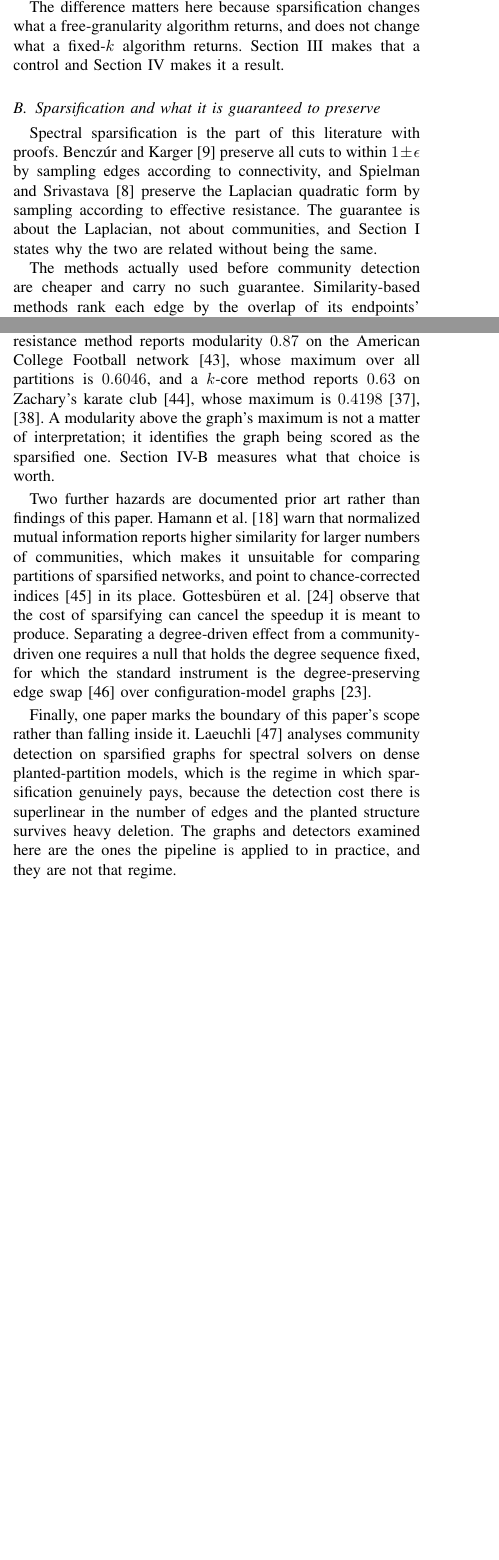
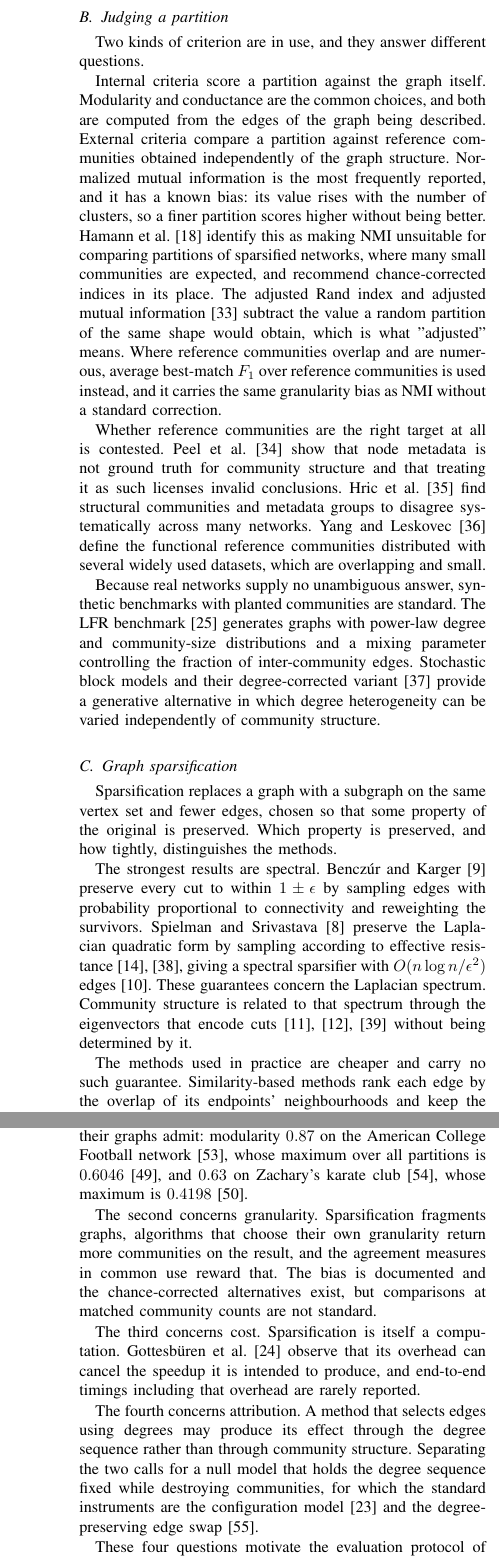
Before and after one commit to mdindoost/community_detection_spectral, a LaTeX paper (Paper_materials/v3/main.tex, which reads Paper_materials/v3/sections/02_background.tex): two parts of the columns of pages 3 and 4 of 14 before the commit and two parts of the columns of pages 4 and 5 of 15 after it, joined at a grey line, cut at the place of the change, the shorter picture padded with empty space. Compiled offline with pdfLaTeX.

Commit message:
Section 2 rewritten: background in the field's voice, not the paper's
Mohammad's read was right and it was measurable. The first draft was narration
with citations attached: "this paper" six times in 1514 words, six forward
references to our own sections, three of five subsections opening by framing the
field in terms of our claim, two closing by pointing at our results, and the D1
paragraph ending on a verdict sentence. It also cited eq:modularity on page 3
when that equation was defined on page 5, in Section 3.

Rewritten to five rules: no forward references except one closing pointer;
modularity defined here where it is background, with Section 3 now referring back
to it; each subsection opens with the field and closes with what is unsettled;
the D1 arithmetic stated as fact and stopped, since 4.2 owns the verdict;
selective rather than survey, because breadth is where Chen et al. beat us.

  "this paper" in prose        6 -> 0 (the one hit is in the header comment)
  forward references           6 -> 1
  words                     1514 -> 1822
  references printed          47 -> 55

Six subsections now, and three carry background the paper genuinely lacked. B,
Judging a partition, lays out internal versus external criteria, the granularity
bias of NMI and the chance-corrected alternatives, the contested status of
reference communities (Peel, Hric, Yang and Leskovec, all sitting uncited in
refs.bib until now), and the LFR and block-model benchmarks that Section 4 uses
and nothing introduced. D, Redundancy in real networks, states the metric-backbone
result as an empirical regularity with a formal counterpart rather than as our
second condition. F, Open methodological questions, presents the four questions
the literature itself has raised and answered inconsistently, and ends on the one
sentence that points forward.

eq:modularity moves from 3.1 to 2.1, so equations now appear in order: modularity
is (1) in Section 2, transfer and self are (2) and (3) in Section 3. Section 3
loses nine lines and references the definition instead.

Compiles clean, no overfull boxes, style greps clean, no [?] markers.

Co-Authored-By: Claude Opus 5 (1M context) <noreply@anthropic.com>
Claude-Session: https://claude.ai/code/session_01F5yLmJ6PV7Cikxp17Wyn48

```diff
--- a/Paper_materials/v3/sections/02_background.tex
+++ b/Paper_materials/v3/sections/02_background.tex
@@ -50,5 +61 @@ count follows from an inflation parameter rather than from a requested $k$.
 
-The difference matters here because sparsification changes what a
-free-granularity algorithm returns, and does not change what a fixed-$k$
-algorithm returns. Section~\ref{sec:protocol} makes that a control and
-Section~\ref{sec:experiments} makes it a result.
@@ -55,14 +66,57 @@ Section~\ref{sec:experiments} makes it a result.
 
-\subsection{Sparsification and what it is guaranteed to preserve}
+\subsection{Judging a partition}\label{sec:background:eval}
 
-Spectral sparsification is the part of this literature with proofs. Benczúr and
-Karger~\cite{benczur2015randomized} preserve all cuts to within $1 \pm \epsilon$
-by sampling edges according to connectivity, and Spielman and
-Srivastava~\cite{spielman2008graph} preserve the Laplacian quadratic form by
-sampling according to effective resistance. The guarantee is about the Laplacian,
-not about communities, and Section~\ref{sec:intro} states why the two are related
-without being the same.
+Two kinds of criterion are in use, and they answer different questions.
 
-The methods actually used before community detection are cheaper and carry no
-such guarantee. Similarity-based methods rank each edge by the overlap of its
-endpoints' neighbourhoods, as in the local sparsification of Satuluri et
+Internal criteria score a partition against the graph itself. Modularity and
+conductance are the common choices, and both are computed from the edges of the
+graph being described. External criteria compare a partition against reference
+communities obtained independently of the graph structure. Normalized mutual
+information is the most frequently reported, and it has a known bias: its value
+rises with the number of clusters, so a finer partition scores higher without
+being better. Hamann et al.~\cite{hamann2016structure} identify this as making
+NMI unsuitable for comparing partitions of sparsified networks, where many small
+communities are expected, and recommend chance-corrected indices in its place.
+The adjusted Rand index and adjusted mutual
+information~\cite{vinh2010information} subtract the value a random partition of
+the same shape would obtain, which is what "adjusted" means. Where reference
+communities overlap and are numerous, average best-match $F_1$ over reference
+communities is used instead, and it carries the same granularity bias as NMI
+without a standard correction.
+
+Whether reference communities are the right target at all is contested.
+Peel et al.~\cite{peel2017ground} show that node metadata is not ground truth for
+community structure and that treating it as such licenses invalid conclusions.
+Hric et al.~\cite{hric2014community} find structural communities and
+metadata groups to disagree systematically across many networks. Yang and
+Leskovec~\cite{yang2012defining} define the functional reference communities
+distributed with several widely used datasets, which are overlapping and small.
+
+Because real networks supply no unambiguous answer, synthetic benchmarks with
+planted communities are standard. The LFR benchmark~\cite{lancichinetti2008benchmark}
+generates graphs with power-law degree and community-size distributions and a
+mixing parameter controlling the fraction of inter-community edges. Stochastic
+block models and their degree-corrected variant~\cite{karrer2011stochastic}
+provide a generative alternative in which degree heterogeneity can be varied
+independently of community structure.
+
+\subsection{Graph sparsification}\label{sec:background:spars}
+
+Sparsification replaces a graph with a subgraph on the same vertex set and fewer
+edges, chosen so that some property of the original is preserved. Which property
+is preserved, and how tightly, distinguishes the methods.
+
+The strongest results are spectral. Bencz\'ur and
+Karger~\cite{benczur2015randomized} preserve every cut to within $1 \pm \epsilon$
+by sampling edges with probability proportional to connectivity and reweighting
+the survivors. Spielman and Srivastava~\cite{spielman2008graph} preserve the
+Laplacian quadratic form by sampling according to effective
+resistance~\cite{lovasz1993random, doyle1984random}, giving a spectral sparsifier
+with $O(n \log n / \epsilon^2)$ edges~\cite{spielman2014nearly}. These guarantees
+concern the Laplacian spectrum. Community structure is related to that spectrum
+through the eigenvectors that encode cuts~\cite{von2007tutorial,
+shi2000normalized, newman2013spectral} without being determined by it.
+
+The methods used in practice are cheaper and carry no such guarantee.
+Similarity-based methods rank each edge by the overlap of its endpoints'
+neighbourhoods and keep the highest, as in the local sparsification of Satuluri
@@ -78 +134,2 @@ implementations that are now distributed in standard graph libraries.
 
+Sparsification sits inside a wider family of graph reduction techniques that also
@@ -90 +143,2 @@ of it as an evaluation target.
 
+\subsection{Redundancy in real networks}\label{sec:background:redundancy}
@@ -92 +145,2 @@ of it as an evaluation target.
 
+That a graph can lose most of its edges and keep its structure is an empirical
@@ -101,0 +152 @@ broad class of weighted random graphs with communities.
+Dreveton et al.~\cite{dreveton2024metric} prove that deleting every edge outside
@@ -102 +155,2 @@ broad class of weighted random graphs with communities.
 
+A parallel line asks the same question of sampling rather than of pruning.
@@ -109,3 +161,6 @@ correlate, and that degree heterogeneity is not a correlate at all.
+of community structure rather than preserve it. How much redundancy a particular
+graph carries, and how to measure it before deciding to sparsify, is not settled.
 
-\subsection{Sparsify, then detect}
+\subsection{Sparsifying before detecting communities}\label{sec:background:pipeline}
 
+Satuluri et al.~\cite{satuluri2011local} proposed sparsifying a graph before
@@ -117,5 +170,6 @@ take $k$ as an input.
+input.
 
-The practice spread. Reference implementations entered graph
+The pipeline was adopted and extended. Reference implementations entered graph
 libraries~\cite{hamann2016structure}, sparsification was applied before community
 detection at industrial scale~\cite{satuluri2020simclusters}, generative models
 were trained to produce the subgraph~\cite{wu2020gsgan}, and triangle-aware
@@ -138 +189,2 @@ as well as edges.
+deletion.
 
@@ -155,3 +195,0 @@ sparsify-then-detect papers report objective values that exceed what their graph
-admit: an effective-resistance method reports modularity $0.87$ on the American
-College Football network~\cite{girvan2002community}, whose maximum over all
-partitions is $0.6046$, and a $k$-core method reports $0.63$ on Zachary's karate
@@ -158,25 +205,27 @@ partitions is $0.6046$, and a $k$-core method reports $0.63$ on Zachary's karate
+sparsify-then-detect papers report objective values above what their graphs
+admit: modularity $0.87$ on the American College Football
+network~\cite{girvan2002community}, whose maximum over all partitions is
+$0.6046$~\cite{pari2026effective}, and $0.63$ on Zachary's karate
 club~\cite{zachary1977information}, whose maximum is
-$0.4198$~\cite{pari2026effective, setiadi2025community}. A modularity above the
-graph's maximum is not a matter of interpretation; it identifies the graph being
-scored as the sparsified one. Section~\ref{sec:experiments:accounting} measures
-what that choice is worth.
+$0.4198$~\cite{setiadi2025community}.
 
-Two further hazards are documented prior art rather than findings of this paper.
-Hamann et al.~\cite{hamann2016structure} warn that normalized mutual information
-reports higher similarity for larger numbers of communities, which makes it
-unsuitable for comparing partitions of sparsified networks, and point to
-chance-corrected indices~\cite{vinh2010information} in its place. Gottesb\"{u}ren
-et al.~\cite{gottesburen2025linear} observe that the cost of sparsifying can
-cancel the speedup it is meant to produce. Separating a degree-driven effect from
-a community-driven one requires a null that holds the degree sequence fixed, for
-which the standard instrument is the degree-preserving edge
-swap~\cite{maslov2002specificity} over configuration-model
-graphs~\cite{molloy1995critical}.
+The second concerns granularity. Sparsification fragments graphs, algorithms that
+choose their own granularity return more communities on the result, and the
+agreement measures in common use reward that. The bias is documented and the
+chance-corrected alternatives exist, but comparisons at matched community counts
+are not standard.
 
-Finally, one paper marks the boundary of this paper's scope rather than falling
-inside it. Laeuchli~\cite{laeuchli2020fast} analyses community detection on
-sparsified graphs for spectral solvers on dense planted-partition models, which
-is the regime in which sparsification genuinely pays, because the detection cost
-there is superlinear in the number of edges and the planted structure survives
-heavy deletion. The graphs and detectors examined here are the ones the pipeline
-is applied to in practice, and they are not that regime.
+The third concerns cost. Sparsification is itself a computation.
+Gottesb\"{u}ren et al.~\cite{gottesburen2025linear} observe that its overhead can
+cancel the speedup it is intended to produce, and end-to-end timings including
+that overhead are rarely reported.
+
+The fourth concerns attribution. A method that selects edges using degrees may
+produce its effect through the degree sequence rather than through community
+structure. Separating the two calls for a null model that holds the degree
+sequence fixed while destroying communities, for which the standard instruments
+are the configuration model~\cite{molloy1995critical} and the degree-preserving
+edge swap~\cite{maslov2002specificity}.
+
+These four questions motivate the evaluation protocol of
+Section~\ref{sec:protocol}.
```
Also changed, not shown: Paper_materials/v3/sections/03_protocol.tex (+3 -9 lines), Paper_materials/v3/sections/02_background.tex (217 more changed lines).
